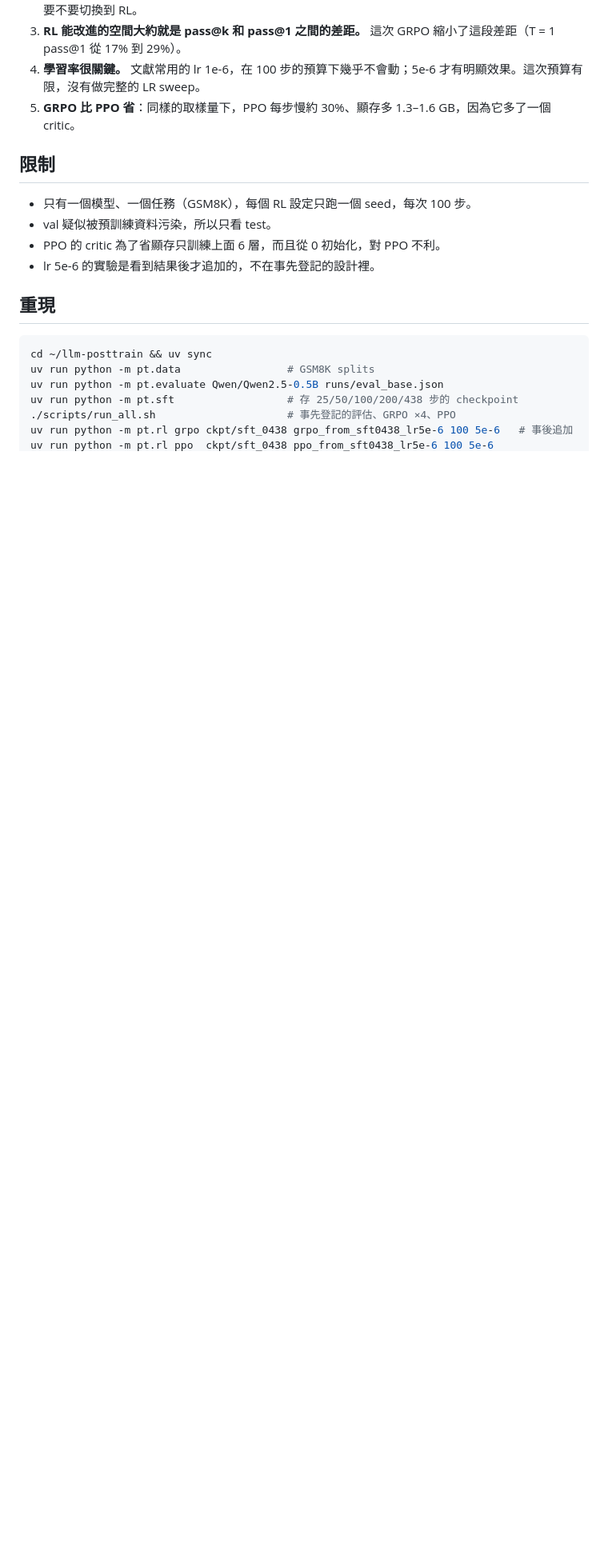
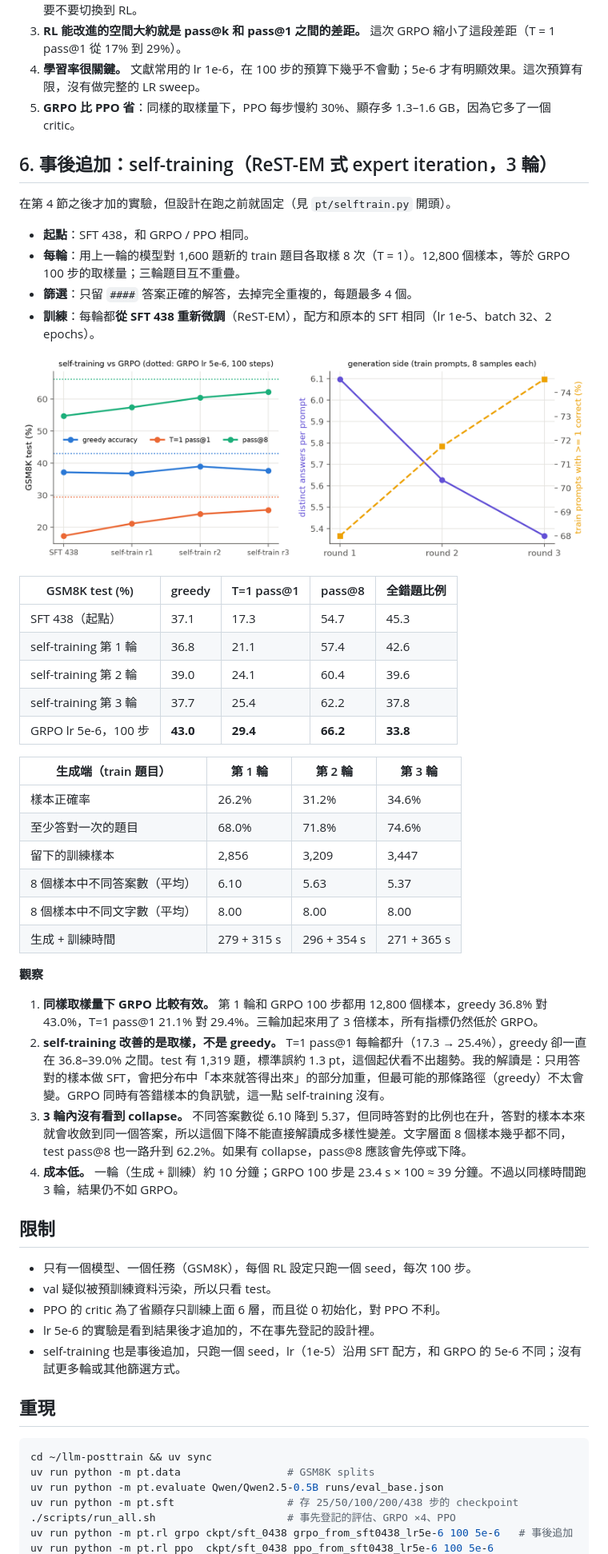
Before and after one commit to v1c1ous2718/llm-posttrain, a Markdown page: report/report.md, the part around one of its changes. Shown at 80% size. GitHub-like rendering; pictures changed too: report/figs/selftrain.png (added); blank space fills up the shorter version.

```diff
--- a/report/report.md
+++ b/report/report.md
@@ -89,12 +89,48 @@ lr 1e-6 時兩者都幾乎沒有變化，準確率比不出差別；看得出差
 4. **學習率很關鍵。** 文獻常用的 lr 1e-6，在 100 步的預算下幾乎不會動；5e-6 才有明顯效果。這次預算有限，沒有做完整的 LR sweep。
 5. **GRPO 比 PPO 省**：同樣的取樣量下，PPO 每步慢約 30%、顯存多 1.3–1.6 GB，因為它多了一個 critic。
 
+## 6. 事後追加：self-training（ReST-EM 式 expert iteration，3 輪）
+
+在第 4 節之後才加的實驗，但設計在跑之前就固定（見 `pt/selftrain.py` 開頭）。
+
+- **起點**：SFT 438，和 GRPO / PPO 相同。
+- **每輪**：用上一輪的模型對 1,600 題新的 train 題目各取樣 8 次（T = 1）。12,800 個樣本，等於 GRPO 100 步的取樣量；三輪題目互不重疊。
+- **篩選**：只留 `####` 答案正確的解答，去掉完全重複的，每題最多 4 個。
+- **訓練**：每輪都**從 SFT 438 重新微調**（ReST-EM），配方和原本的 SFT 相同（lr 1e-5、batch 32、2 epochs）。
+
+![self-training](figs/selftrain.png)
+
+| GSM8K test (%) | greedy | T=1 pass@1 | pass@8 | 全錯題比例 |
+|---|---|---|---|---|
+| SFT 438（起點） | 37.1 | 17.3 | 54.7 | 45.3 |
+| self-training 第 1 輪 | 36.8 | 21.1 | 57.4 | 42.6 |
+| self-training 第 2 輪 | 39.0 | 24.1 | 60.4 | 39.6 |
+| self-training 第 3 輪 | 37.7 | 25.4 | 62.2 | 37.8 |
+| GRPO lr 5e-6，100 步 | **43.0** | **29.4** | **66.2** | **33.8** |
+
+| 生成端（train 題目） | 第 1 輪 | 第 2 輪 | 第 3 輪 |
+|---|---|---|---|
+| 樣本正確率 | 26.2% | 31.2% | 34.6% |
+| 至少答對一次的題目 | 68.0% | 71.8% | 74.6% |
+| 留下的訓練樣本 | 2,856 | 3,209 | 3,447 |
+| 8 個樣本中不同答案數（平均） | 6.10 | 5.63 | 5.37 |
+| 8 個樣本中不同文字數（平均） | 8.00 | 8.00 | 8.00 |
+| 生成 + 訓練時間 | 279 + 315 s | 296 + 354 s | 271 + 365 s |
+
+**觀察**
+
+1. **同樣取樣量下 GRPO 比較有效。** 第 1 輪和 GRPO 100 步都用 12,800 個樣本，greedy 36.8% 對 43.0%，T=1 pass@1 21.1% 對 29.4%。三輪加起來用了 3 倍樣本，所有指標仍然低於 GRPO。
+2. **self-training 改善的是取樣，不是 greedy。** T=1 pass@1 每輪都升（17.3 → 25.4%），greedy 卻一直在 36.8–39.0% 之間。test 有 1,319 題，標準誤約 1.3 pt，這個起伏看不出趨勢。我的解讀是：只用答對的樣本做 SFT，會把分布中「本來就答得出來」的部分加重，但最可能的那條路徑（greedy）不太會變。GRPO 同時有答錯樣本的負訊號，這一點 self-training 沒有。
+3. **3 輪內沒有看到 collapse。** 不同答案數從 6.10 降到 5.37，但同時答對的比例也在升，答對的樣本本來就會收斂到同一個答案，所以這個下降不能直接解讀成多樣性變差。文字層面 8 個樣本幾乎都不同，test pass@8 也一路升到 62.2%。如果有 collapse，pass@8 應該會先停或下降。
+4. **成本低。** 一輪（生成 + 訓練）約 10 分鐘；GRPO 100 步是 23.4 s × 100 ≈ 39 分鐘。不過以同樣時間跑 3 輪，結果仍不如 GRPO。
+
 ## 限制
 
 - 只有一個模型、一個任務（GSM8K），每個 RL 設定只跑一個 seed，每次 100 步。
 - val 疑似被預訓練資料污染，所以只看 test。
 - PPO 的 critic 為了省顯存只訓練上面 6 層，而且從 0 初始化，對 PPO 不利。
 - lr 5e-6 的實驗是看到結果後才追加的，不在事先登記的設計裡。
+- self-training 也是事後追加，只跑一個 seed，lr（1e-5）沿用 SFT 配方，和 GRPO 的 5e-6 不同；沒有試更多輪或其他篩選方式。
 
 ## 重現
 
```
Also changed, not shown: other parts of report/report.md (+1 -0 lines), README.md (+7 -0 lines), 13 other files.
